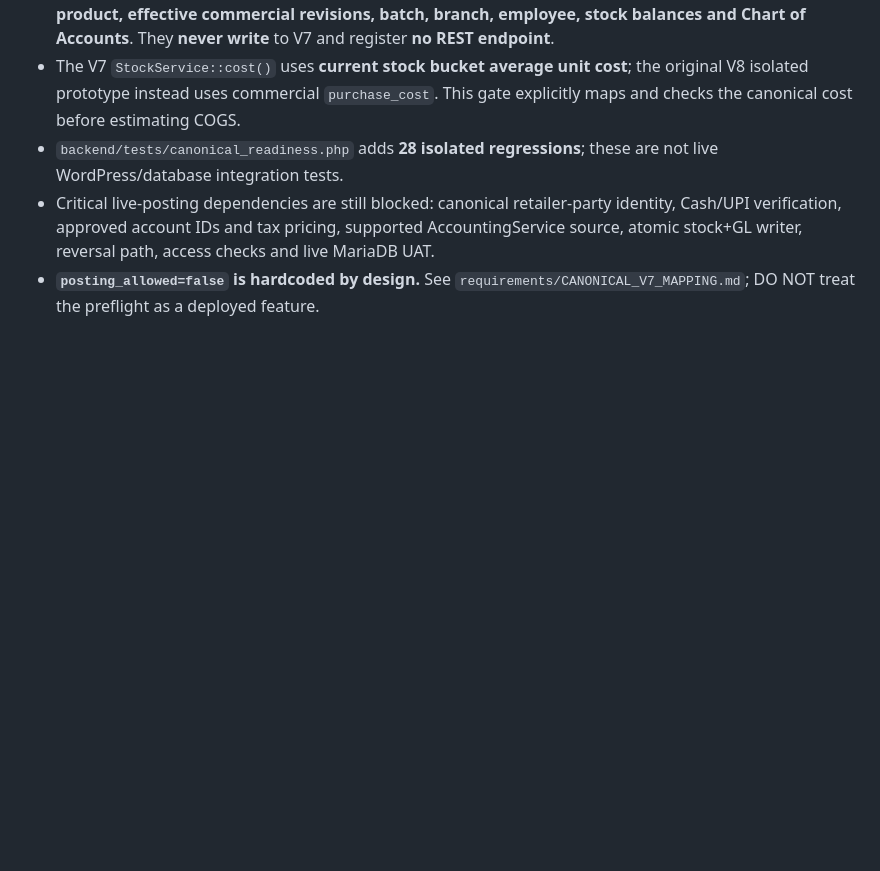
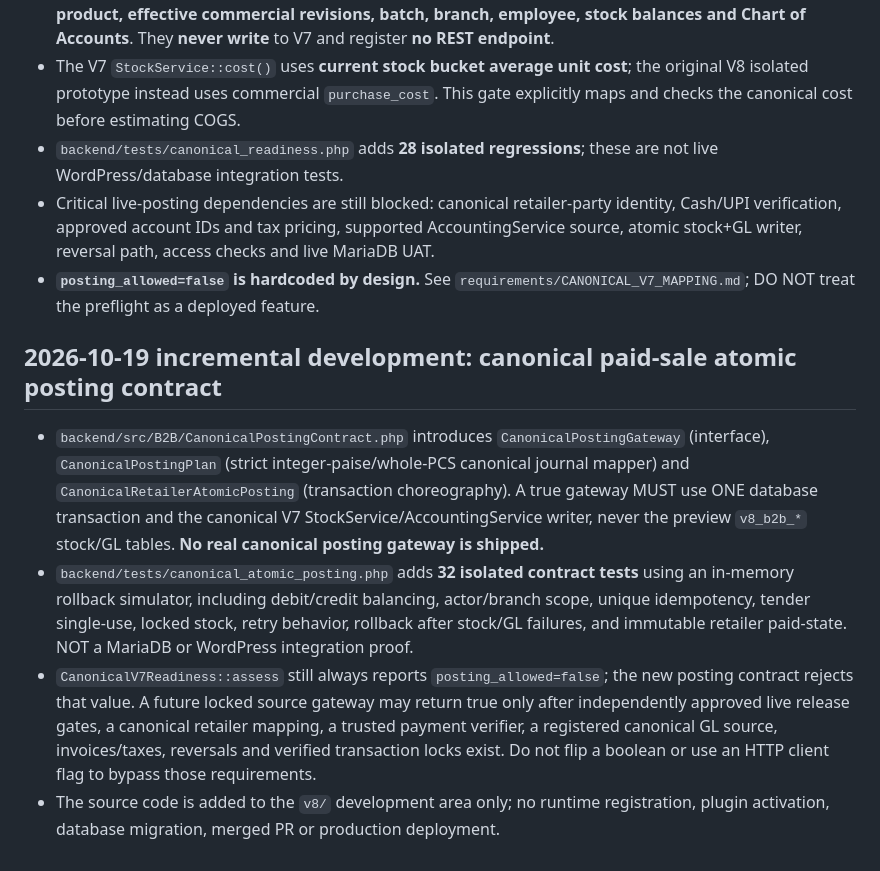
Before and after one commit to dvndrthakur64742-cpu/excel-herbal-erp-v7, a Markdown page: v8/README.md, the part around the change. GitHub-like rendering; blank space fills up the shorter version.

Commit message:
test(v8): add atomic transaction safety tests to development CI

```diff
--- a/v8/README.md
+++ b/v8/README.md
@@ -69,3 +69,23 @@ Current local verification (re-run required after each code change): **25/25 dom
 - `backend/tests/canonical_readiness.php` adds **28 isolated regressions**; these are not live WordPress/database integration tests.
 - Critical live-posting dependencies are still blocked: canonical retailer-party identity, Cash/UPI verification, approved account IDs and tax pricing, supported AccountingService source, atomic stock+GL writer, reversal path, access checks and live MariaDB UAT.
 - **`posting_allowed=false` is hardcoded by design.** See `requirements/CANONICAL_V7_MAPPING.md`; DO NOT treat the preflight as a deployed feature.
+
+
+## 2026-10-19 incremental development: canonical paid-sale atomic posting contract
+
+- `backend/src/B2B/CanonicalPostingContract.php` introduces `CanonicalPostingGateway` (interface),
+  `CanonicalPostingPlan` (strict integer-paise/whole-PCS canonical journal mapper) and
+  `CanonicalRetailerAtomicPosting` (transaction choreography). A true gateway MUST use ONE
+  database transaction and the canonical V7 StockService/AccountingService writer, never the
+  preview `v8_b2b_*` stock/GL tables. **No real canonical posting gateway is shipped.**
+- `backend/tests/canonical_atomic_posting.php` adds **32 isolated contract tests** using an
+  in-memory rollback simulator, including debit/credit balancing, actor/branch scope, unique
+  idempotency, tender single-use, locked stock, retry behavior, rollback after stock/GL failures,
+  and immutable retailer paid-state. NOT a MariaDB or WordPress integration proof.
+- `CanonicalV7Readiness::assess` still always reports `posting_allowed=false`; the new posting
+  contract rejects that value. A future locked source gateway may return true only after
+  independently approved live release gates, a canonical retailer mapping, a trusted payment
+  verifier, a registered canonical GL source, invoices/taxes, reversals and verified transaction
+  locks exist. Do not flip a boolean or use an HTTP client flag to bypass those requirements.
+- The source code is added to the `v8/` development area only; no runtime registration,
+  plugin activation, database migration, merged PR or production deployment.
```
